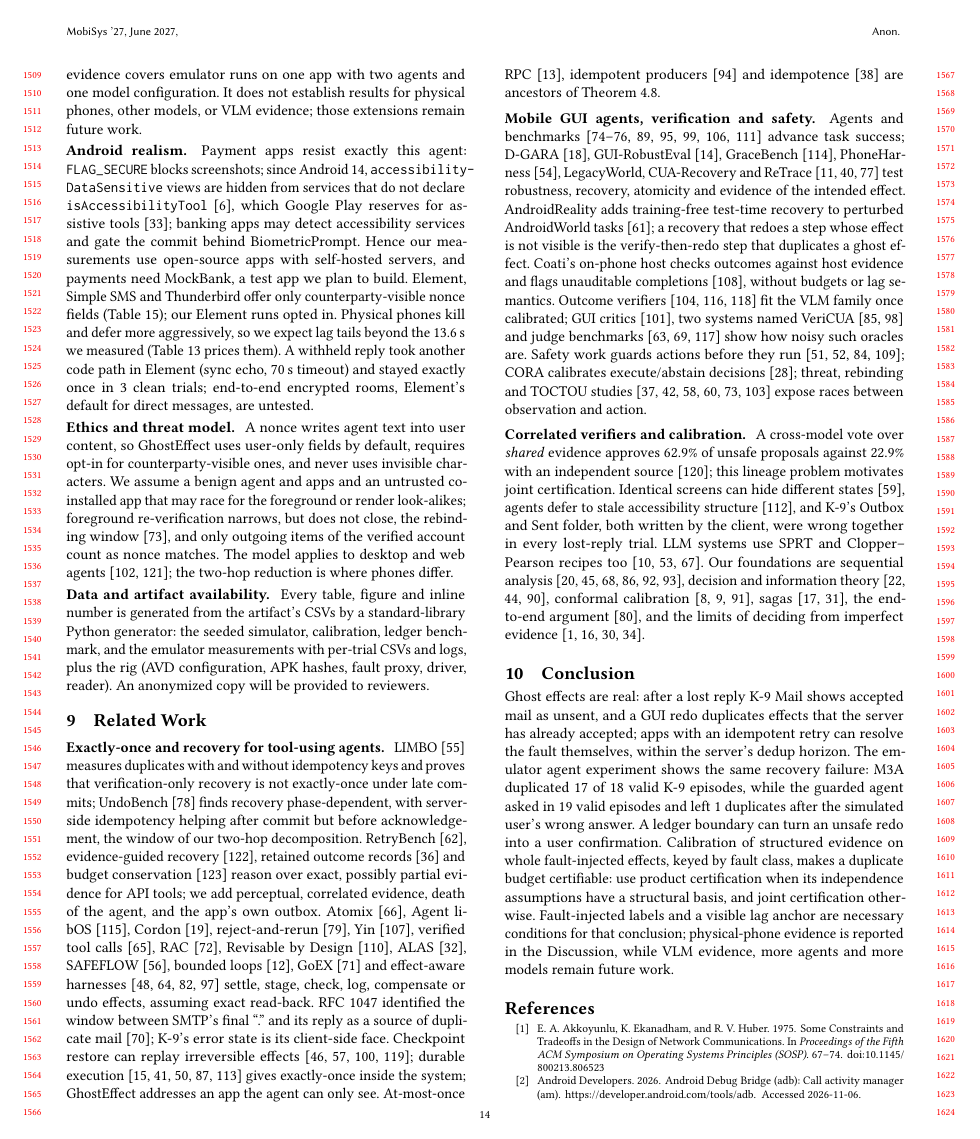
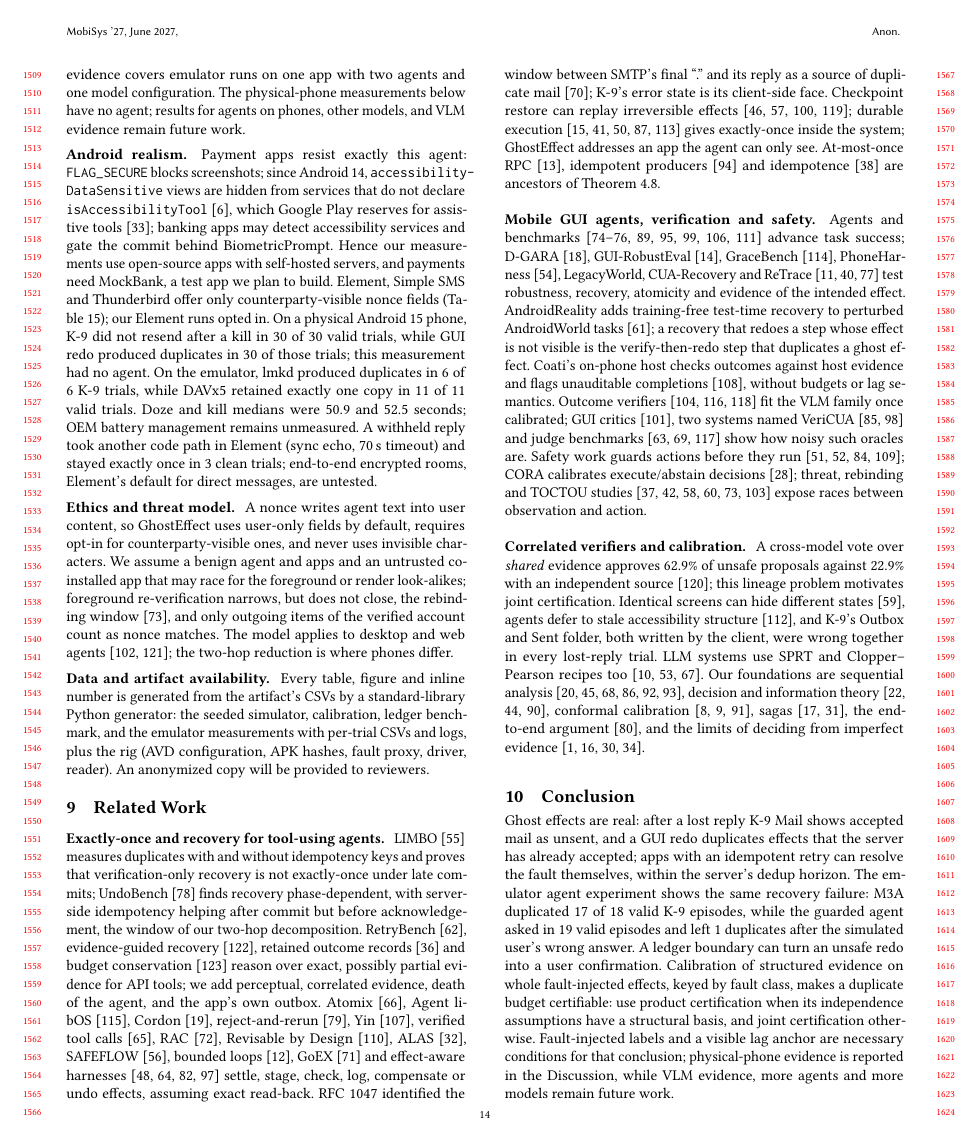
Before and after one commit to huypham-cse/P03-ghosteffect, a LaTeX paper (manuscript/main.tex, which reads manuscript/sections/08-discussion.tex): page 14 of 22. Compiled offline with pdfLaTeX.

Commit message:
[C-14-20] Use agent and device evidence macros

```diff
--- a/manuscript/sections/08-discussion.tex
+++ b/manuscript/sections/08-discussion.tex
@@ -13,14 +13,13 @@ budget (Tables~\ref{tab:realsim},~\ref{tab:stress}); drift within a version is n
 (4)~\emph{Escalations.} Joint certification escalates two thirds of interrupted workflows at 2{,}000 labels in the model and every interrupted K-9 send; each ask interrupts a
 user who delegated the task. We have not run a user study of the prompt (it needs IRB approval).
 (5)~\emph{Effects.} A missed commit point is invisible to \sys, and an app that commits half a batch needs app-specific probes.
-(6)~\emph{Agent scope.} The agent evidence covers emulator runs on one app with two agents and one model configuration. It does not establish results for physical phones, other models, or VLM evidence; those extensions remain future work.
+(6)~\emph{Agent scope.} The agent evidence covers emulator runs on one app with two agents and one model configuration. The physical-phone measurements below have no agent; results for agents on phones, other models, and VLM evidence remain future work.
 
 \para{Android realism.}
 Payment apps resist exactly this agent: \texttt{FLAG\_SECURE} blocks screenshots; since Android~14, \texttt{accessibility\-Data\-Sensitive} views are hidden from services that do
 not declare \texttt{isAccessibilityTool}~\cite{android_a11ysensitive}, which Google Play reserves for assistive tools~\cite{googleplay_a11ypolicy}; banking apps may detect
 accessibility services and gate the commit behind BiometricPrompt. Hence our measurements use open-source apps with self-hosted servers, and payments need MockBank, a test app we
-plan to build. Element, Simple SMS and Thunderbird offer only counterparty-visible nonce fields (Table~\ref{tab:apps}); our Element runs opted in. Physical phones kill and defer
-more aggressively, so we expect lag tails beyond the 13.6\,s we measured (Table~\ref{tab:lag} prices them). A withheld reply took another code path in Element (sync echo, 70\,s
+plan to build. Element, Simple SMS and Thunderbird offer only counterparty-visible nonce fields (Table~\ref{tab:apps}); our Element runs opted in. On a physical Android~\RealPhoneAndroid{} phone, K-9 did not resend after a kill in \RealPhoneNoResendN{} of \RealPhoneN{} valid trials, while GUI redo produced duplicates in \RealPhoneDupN{} of those trials; this measurement had no agent. On the emulator, lmkd produced duplicates in \RealEmuKDupN{} of \RealEmuKN{} K-9 trials, while DAVx5 retained exactly one copy in \RealEmuCalOnceN{} of \RealEmuCalValidN{} valid trials. Doze and kill medians were \RealEmuCalDozeMedS{} and \RealEmuCalKillMedS{} seconds; OEM battery management remains unmeasured. A withheld reply took another code path in Element (sync echo, 70\,s
 timeout) and stayed exactly once in \RealTimeoutClean{} clean trials; end-to-end encrypted rooms, Element's default for direct messages, are untested.
 
 \para{Ethics and threat model.}
```
Also changed, not shown: manuscript/sections/07-realsim.tex (+1 -1 lines).
